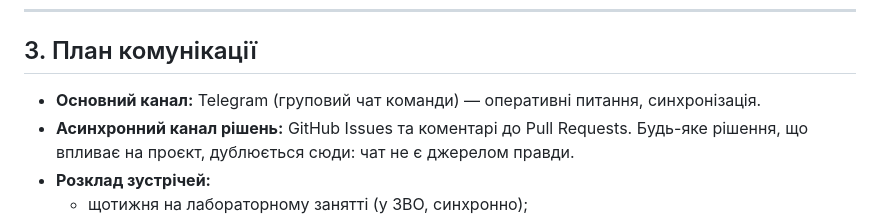
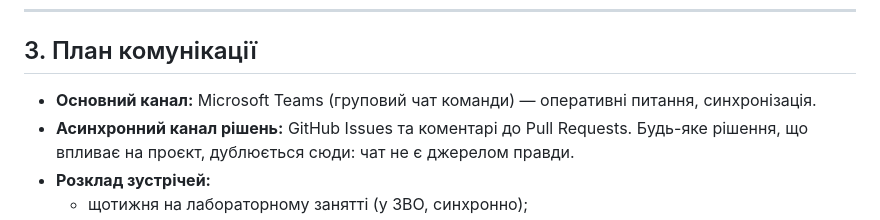
Before and after one commit to ukma-fin-ssdm-2026/SSDM_12, a Markdown page: TeamCharter.md, the part around one of its changes. GitHub-like rendering.

```diff
--- a/TeamCharter.md
+++ b/TeamCharter.md
@@ -42,7 +42,7 @@
 
 ## 3. План комунікації
 
-- **Основний канал:** Telegram (груповий чат команди) — оперативні питання, синхронізація.
+- **Основний канал:** Microsoft Teams (груповий чат команди) — оперативні питання, синхронізація.
 - **Асинхронний канал рішень:** GitHub Issues та коментарі до Pull Requests. Будь-яке
   рішення, що впливає на проєкт, дублюється сюди: чат не є джерелом правди.
 - **Розклад зустрічей:**
```
Also changed, not shown: other parts of TeamCharter.md (+1 -1 lines).
